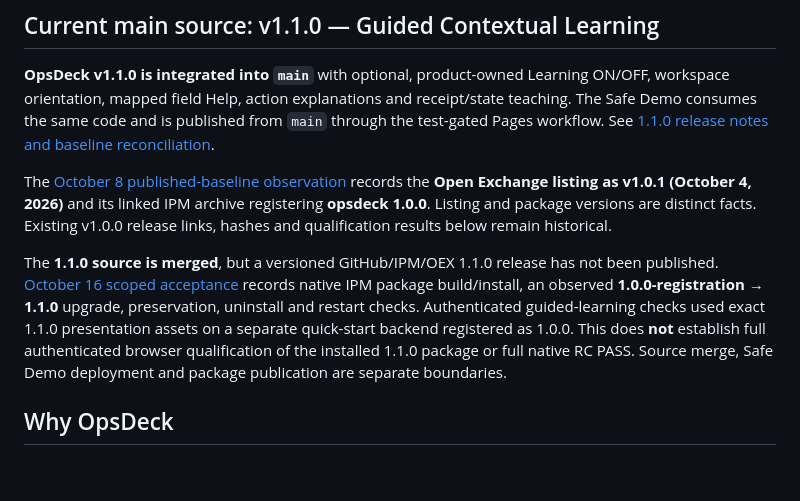
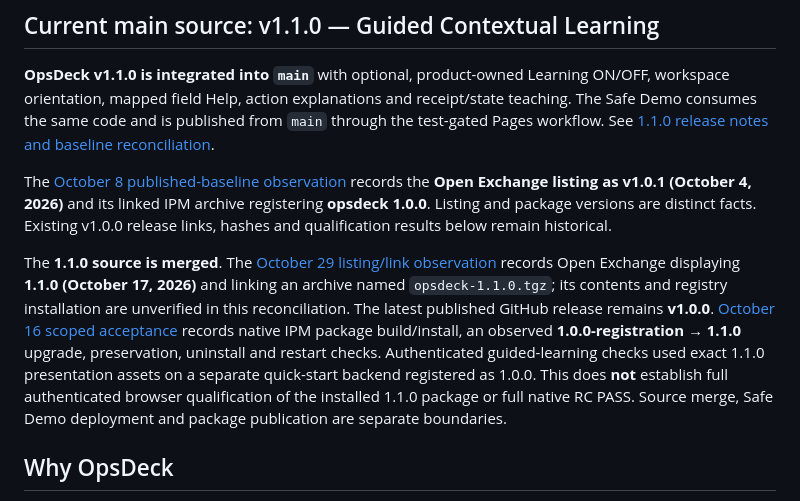
Before and after one commit to KennethJSmithDev/OpsDeck, a Markdown page: README.md, the part around the change. GitHub-like rendering; blank space fills up the shorter version.

Commit message:
docs: distinguish current OEX listing from package qualification

```diff
--- a/README.md
+++ b/README.md
@@ -35,7 +35,7 @@ Built for the **InterSystems Programming Contest: Build Your Own Management Port
 
 The [October 8 published-baseline observation](docs/RELEASE_NOTES_1_1_0.md#published-baseline-reconciliation--2026-10-08) records the **Open Exchange listing as v1.0.1 (October 4, 2026)** and its linked IPM archive registering **opsdeck 1.0.0**. Listing and package versions are distinct facts. Existing v1.0.0 release links, hashes and qualification results below remain historical.
 
-The **1.1.0 source is merged**, but a versioned GitHub/IPM/OEX 1.1.0 release has not been published. [October 16 scoped acceptance](docs/GUIDED_LEARNING_ACCEPTANCE_20261016.md) records native IPM package build/install, an observed **1.0.0-registration → 1.1.0** upgrade, preservation, uninstall and restart checks. Authenticated guided-learning checks used exact 1.1.0 presentation assets on a separate quick-start backend registered as 1.0.0. This does **not** establish full authenticated browser qualification of the installed 1.1.0 package or full native RC PASS. Source merge, Safe Demo deployment and package publication are separate boundaries.
+The **1.1.0 source is merged**. The [October 29 listing/link observation](docs/RELEASE_NOTES_1_1_0.md#public-listing-and-download-link--2026-10-29) records Open Exchange displaying **1.1.0 (October 17, 2026)** and linking an archive named `opsdeck-1.1.0.tgz`; its contents and registry installation are unverified in this reconciliation. The latest published GitHub release remains **v1.0.0**. [October 16 scoped acceptance](docs/GUIDED_LEARNING_ACCEPTANCE_20261016.md) records native IPM package build/install, an observed **1.0.0-registration → 1.1.0** upgrade, preservation, uninstall and restart checks. Authenticated guided-learning checks used exact 1.1.0 presentation assets on a separate quick-start backend registered as 1.0.0. This does **not** establish full authenticated browser qualification of the installed 1.1.0 package or full native RC PASS. Source merge, Safe Demo deployment and package publication are separate boundaries.
 
 ## Why OpsDeck
 
```
Also changed, not shown: docs/QUALIFICATION_STATUS.md (+1 -1 lines), docs/RELEASE_NOTES_1_1_0.md (+8 -2 lines).
